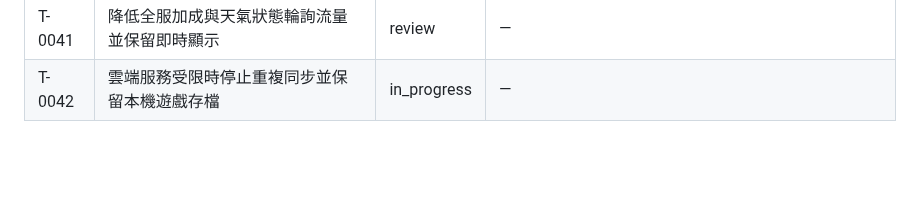
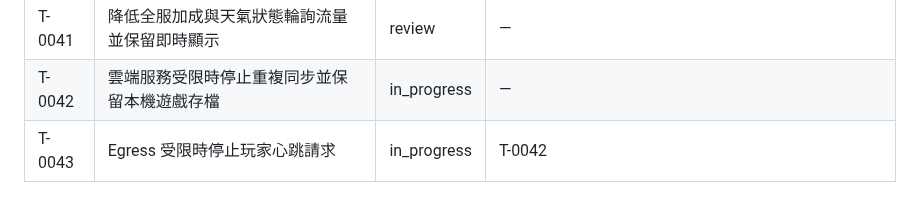
Before and after one commit to hermes0403/dice-realm-rng, a Markdown page: board/README.md, the part around the change. Drawn GitHub-style; blank space fills up the shorter version.

Commit message:
board: index T-0043 presence heartbeat egress guard

```diff
--- a/board/README.md
+++ b/board/README.md
@@ -226,3 +226,4 @@
 | T-0040 | 降低 game_saves 雲端存檔傳輸量並保留完整存檔行為 | review | — |
 | T-0041 | 降低全服加成與天氣狀態輪詢流量並保留即時顯示 | review | — |
 | T-0042 | 雲端服務受限時停止重複同步並保留本機遊戲存檔 | in_progress | — |
+| T-0043 | Egress 受限時停止玩家心跳請求 | in_progress | T-0042 |
```
